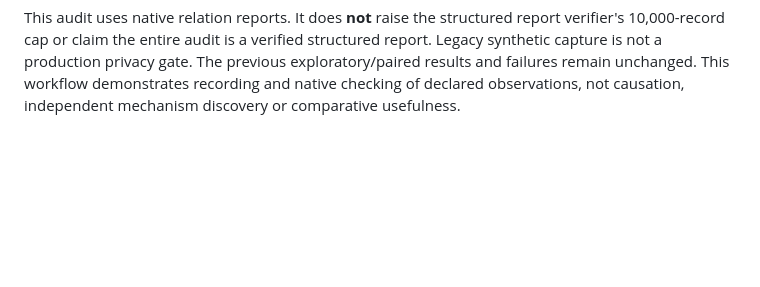
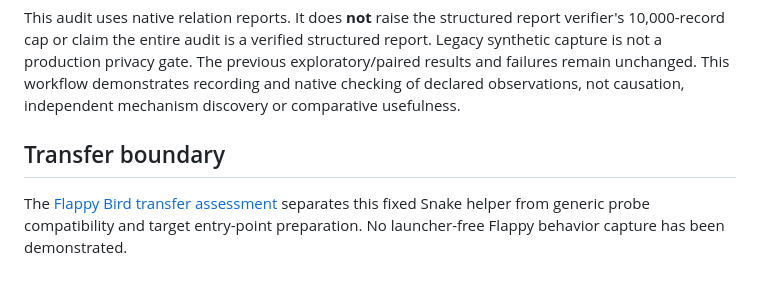
Before and after one commit to yichenxiao08/telemetry-recorder, a Markdown page: docs/reward-audit-workflow.md, the part around the change. Drawn GitHub-style; blank space fills up the shorter version.

Commit message:
Document the bounded Flappy workflow transfer assessment

```diff
--- a/docs/reward-audit-workflow.md
+++ b/docs/reward-audit-workflow.md
@@ -125,3 +125,9 @@ structured report. Legacy synthetic capture is not a production privacy gate.
 The previous exploratory/paired results and failures remain unchanged. This
 workflow demonstrates recording and native checking of declared observations,
 not causation, independent mechanism discovery or comparative usefulness.
+
+## Transfer boundary
+
+The [Flappy Bird transfer assessment](workflow-transfer-assessment.md) separates
+this fixed Snake helper from generic probe compatibility and target entry-point
+preparation. No launcher-free Flappy behavior capture has been demonstrated.
```
Also changed, not shown: docs/workflow-transfer-assessment.md (added, +109 -0 lines).
